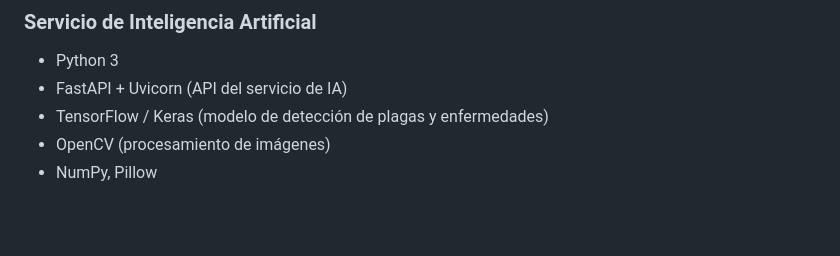
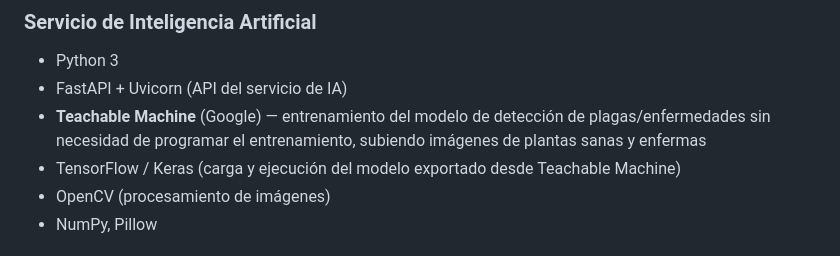
Before and after one commit to butronalex354-svg/cafe-trazabilidad-bo, a Markdown page: README.md, the part around the change. Rendered like a GitHub page; blank space fills up the shorter version.

Commit message:
Agrega Teachable Machine al stack de IA en README

```diff
--- a/README.md
+++ b/README.md
@@ -49,7 +49,8 @@ Documento completo del proyecto: [docs/requrimiento funcionales y no funcionales
 ### Servicio de Inteligencia Artificial
 - Python 3
 - FastAPI + Uvicorn (API del servicio de IA)
-- TensorFlow / Keras (modelo de detección de plagas y enfermedades)
+- **Teachable Machine** (Google) — entrenamiento del modelo de detección de plagas/enfermedades sin necesidad de programar el entrenamiento, subiendo imágenes de plantas sanas y enfermas
+- TensorFlow / Keras (carga y ejecución del modelo exportado desde Teachable Machine)
 - OpenCV (procesamiento de imágenes)
 - NumPy, Pillow
 
```
